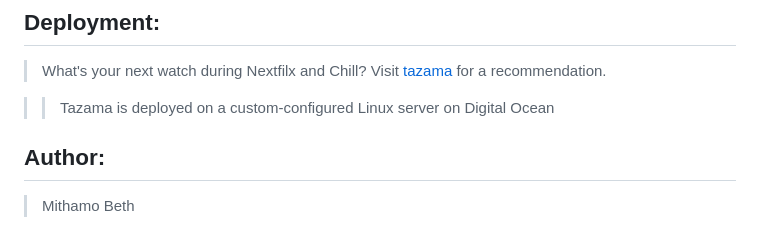
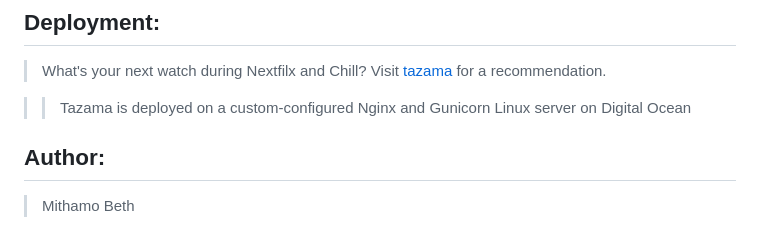
Before and after one commit to Mythamor/Movie-Recommendation-Web-App, a Markdown page: README.md, the part around the change. GitHub-like rendering.

```diff
--- a/README.md
+++ b/README.md
@@ -55,7 +55,7 @@ source venv/bin/activate
 ## Deployment:
 > What's your next watch during Nextfilx and Chill? Visit [tazama](https://tazama.tech) for a recommendation.
 
->> Tazama is deployed on a custom-configured Linux server on Digital Ocean
+>> Tazama is deployed on a custom-configured Nginx and Gunicorn Linux server on Digital Ocean
 
 ## Author:
 > Mithamo Beth
```
